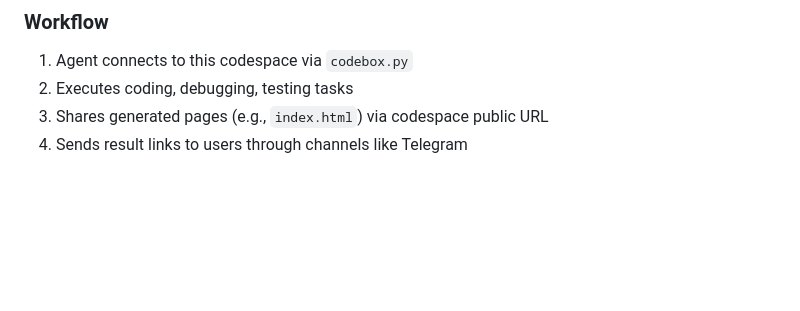
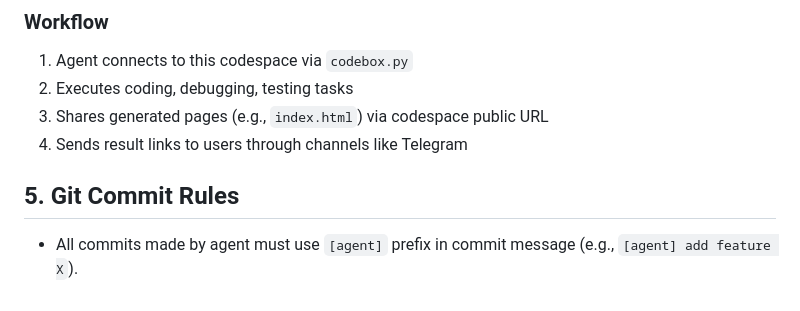
Before and after one commit to xiaoqhou/ai-board, a Markdown page: AGENTS.md, the part around the change. Rendered like a GitHub page; blank space fills up the shorter version.

Commit message:
[agent] docs: add commit message rule

```diff
--- a/AGENTS.md
+++ b/AGENTS.md
@@ -109,3 +109,7 @@ cb = Codebox(url=os.environ["CODEBOX_URL"])
 2. Executes coding, debugging, testing tasks
 3. Shares generated pages (e.g., `index.html`) via codespace public URL
 4. Sends result links to users through channels like Telegram
+
+## 5. Git Commit Rules
+
+- All commits made by agent must use `[agent]` prefix in commit message (e.g., `[agent] add feature X`).
```
